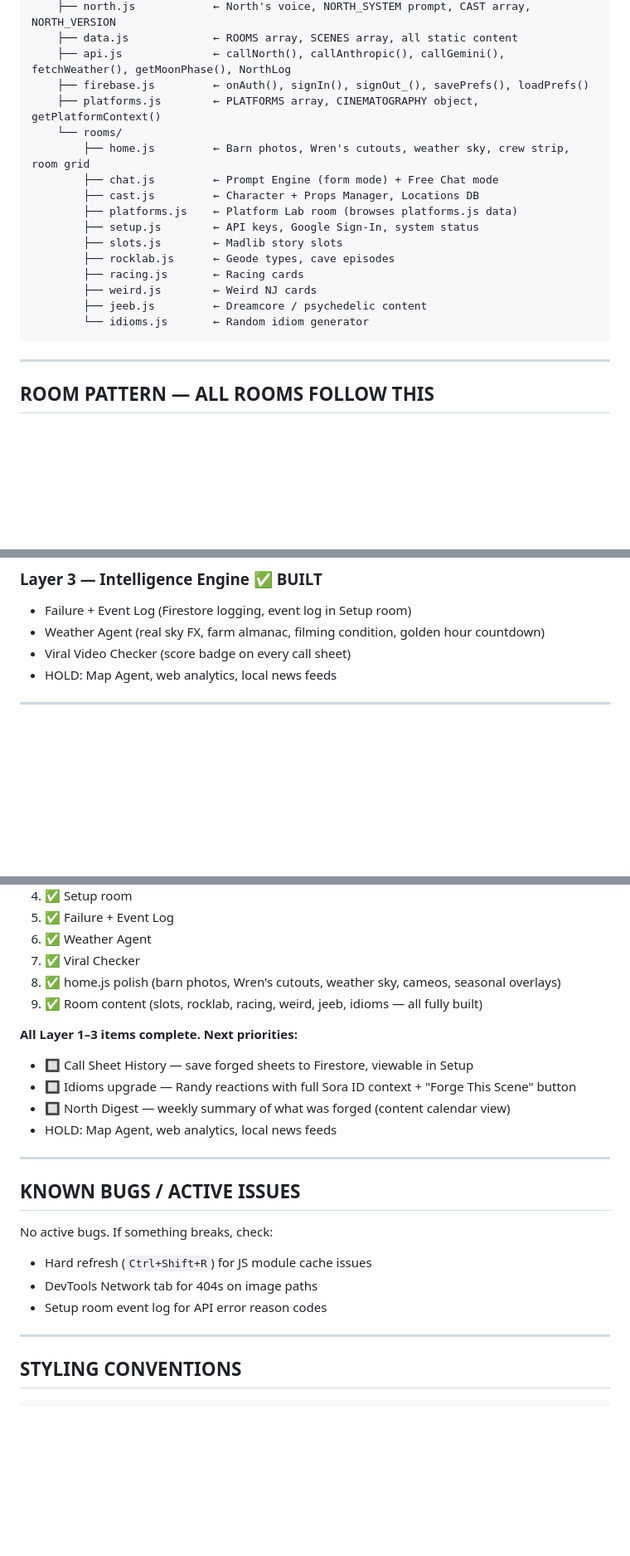
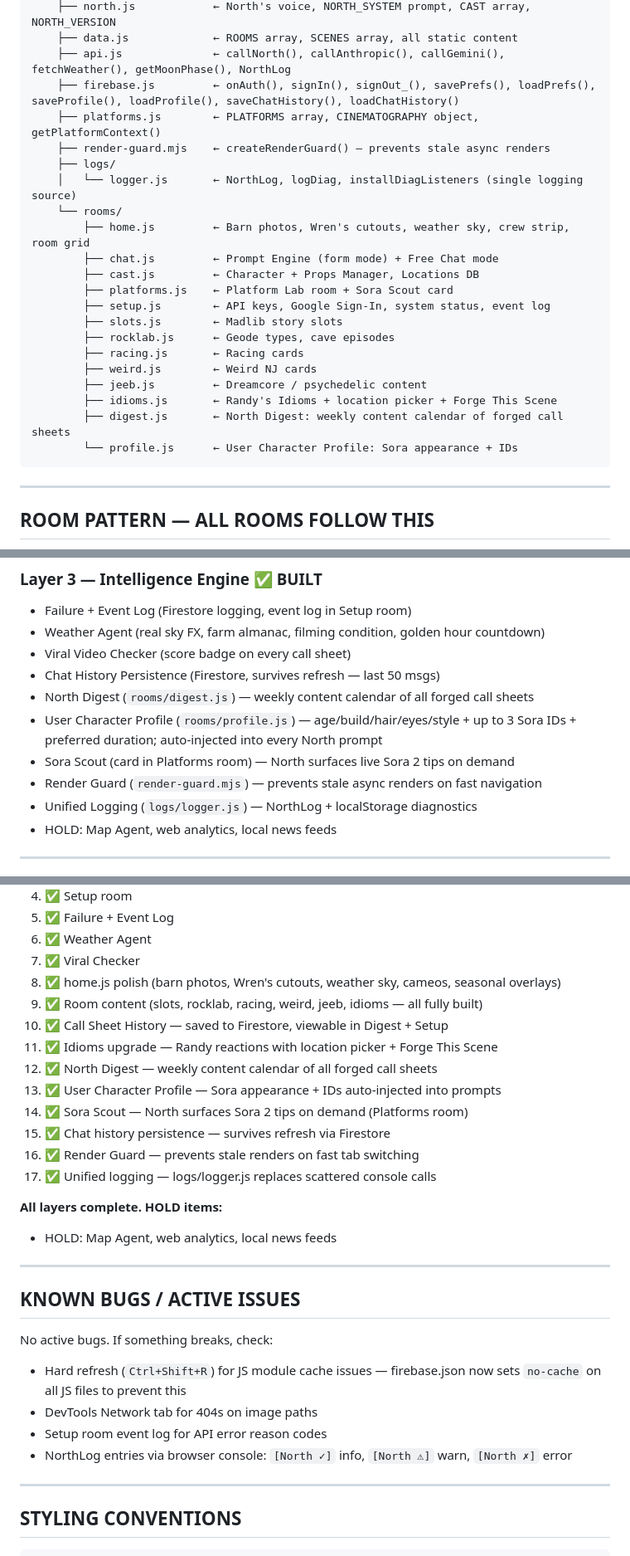
Before and after one commit to kwalker7631/north-forge, a Markdown page: CLAUDE.md, 3 parts joined by grey strips. Shown at 83% size. Rendered like a GitHub page; blank space fills up the shorter version.

Commit message:
Update CLAUDE.md: full file structure, state, globals, all 17 build orders complete
Co-Authored-By: Claude Sonnet 4.6 <noreply@anthropic.com>

````diff
--- a/CLAUDE.md
+++ b/CLAUDE.md
@@ -56,20 +56,25 @@ northforge/
     ├── north.js            ← North's voice, NORTH_SYSTEM prompt, CAST array, NORTH_VERSION
     ├── data.js             ← ROOMS array, SCENES array, all static content
     ├── api.js              ← callNorth(), callAnthropic(), callGemini(), fetchWeather(), getMoonPhase(), NorthLog
-    ├── firebase.js         ← onAuth(), signIn(), signOut_(), savePrefs(), loadPrefs()
+    ├── firebase.js         ← onAuth(), signIn(), signOut_(), savePrefs(), loadPrefs(), saveProfile(), loadProfile(), saveChatHistory(), loadChatHistory()
     ├── platforms.js        ← PLATFORMS array, CINEMATOGRAPHY object, getPlatformContext()
+    ├── render-guard.mjs    ← createRenderGuard() — prevents stale async renders
+    ├── logs/
+    │   └── logger.js       ← NorthLog, logDiag, installDiagListeners (single logging source)
     └── rooms/
         ├── home.js         ← Barn photos, Wren's cutouts, weather sky, crew strip, room grid
         ├── chat.js         ← Prompt Engine (form mode) + Free Chat mode
         ├── cast.js         ← Character + Props Manager, Locations DB
-        ├── platforms.js    ← Platform Lab room (browses platforms.js data)
-        ├── setup.js        ← API keys, Google Sign-In, system status
+        ├── platforms.js    ← Platform Lab room + Sora Scout card
+        ├── setup.js        ← API keys, Google Sign-In, system status, event log
         ├── slots.js        ← Madlib story slots
         ├── rocklab.js      ← Geode types, cave episodes
         ├── racing.js       ← Racing cards
         ├── weird.js        ← Weird NJ cards
         ├── jeeb.js         ← Dreamcore / psychedelic content
-        └── idioms.js       ← Random idiom generator
+        ├── idioms.js       ← Randy's Idioms + location picker + Forge This Scene
+        ├── digest.js       ← North Digest: weekly content calendar of forged call sheets
+        └── profile.js      ← User Character Profile: Sora appearance + IDs
 ```
 
 ---
@@ -182,6 +192,12 @@ All data lives in `public/platforms.js`:
 - Failure + Event Log (Firestore logging, event log in Setup room)
 - Weather Agent (real sky FX, farm almanac, filming condition, golden hour countdown)
 - Viral Video Checker (score badge on every call sheet)
+- Chat History Persistence (Firestore, survives refresh — last 50 msgs)
+- North Digest (`rooms/digest.js`) — weekly content calendar of all forged call sheets
+- User Character Profile (`rooms/profile.js`) — age/build/hair/eyes/style + up to 3 Sora IDs + preferred duration; auto-injected into every North prompt
+- Sora Scout (card in Platforms room) — North surfaces live Sora 2 tips on demand
+- Render Guard (`render-guard.mjs`) — prevents stale async renders on fast navigation
+- Unified Logging (`logs/logger.js`) — NorthLog + localStorage diagnostics
 - HOLD: Map Agent, web analytics, local news feeds
 
 ---
@@ -197,11 +213,16 @@ All data lives in `public/platforms.js`:
 7. ✅ Viral Checker
 8. ✅ home.js polish (barn photos, Wren's cutouts, weather sky, cameos, seasonal overlays)
 9. ✅ Room content (slots, rocklab, racing, weird, jeeb, idioms — all fully built)
+10. ✅ Call Sheet History — saved to Firestore, viewable in Digest + Setup
+11. ✅ Idioms upgrade — Randy reactions with location picker + Forge This Scene
+12. ✅ North Digest — weekly content calendar of all forged call sheets
+13. ✅ User Character Profile — Sora appearance + IDs auto-injected into prompts
+14. ✅ Sora Scout — North surfaces Sora 2 tips on demand (Platforms room)
+15. ✅ Chat history persistence — survives refresh via Firestore
+16. ✅ Render Guard — prevents stale renders on fast tab switching
+17. ✅ Unified logging — logs/logger.js replaces scattered console calls
 
-**All Layer 1–3 items complete. Next priorities:**
-- 🔲 Call Sheet History — save forged sheets to Firestore, viewable in Setup
-- 🔲 Idioms upgrade — Randy reactions with full Sora ID context + "Forge This Scene" button
-- 🔲 North Digest — weekly summary of what was forged (content calendar view)
+**All layers complete. HOLD items:**
 - HOLD: Map Agent, web analytics, local news feeds
 
 ---
@@ -209,9 +230,10 @@ All data lives in `public/platforms.js`:
 ## KNOWN BUGS / ACTIVE ISSUES
 
 No active bugs. If something breaks, check:
-- Hard refresh (`Ctrl+Shift+R`) for JS module cache issues
+- Hard refresh (`Ctrl+Shift+R`) for JS module cache issues — firebase.json now sets `no-cache` on all JS files to prevent this
 - DevTools Network tab for 404s on image paths
 - Setup room event log for API error reason codes
+- NorthLog entries via browser console: `[North ✓]` info, `[North ⚠]` warn, `[North ✗]` error
 
 ---
 
````
Also changed, not shown: other parts of CLAUDE.md (+6 -1 lines).
